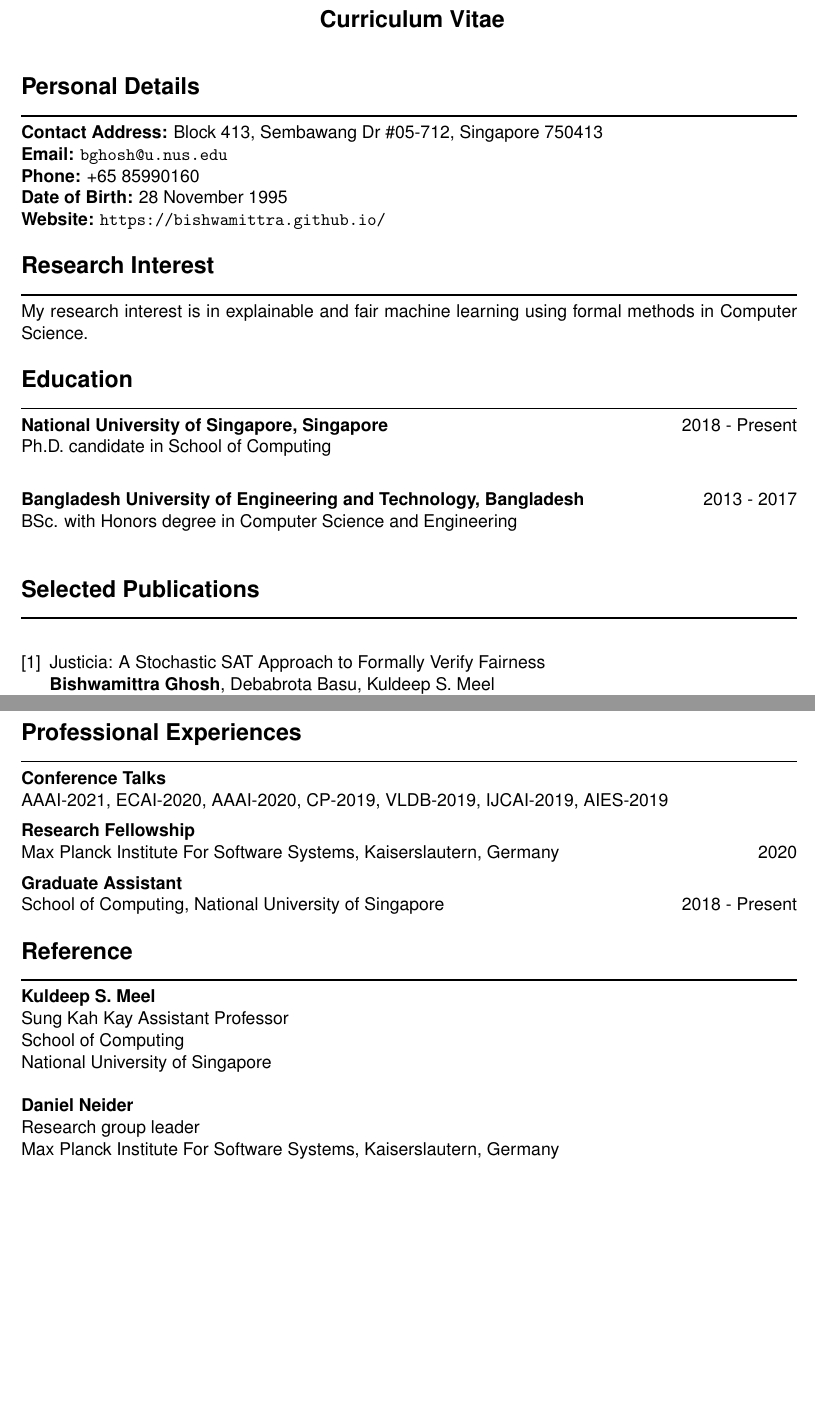
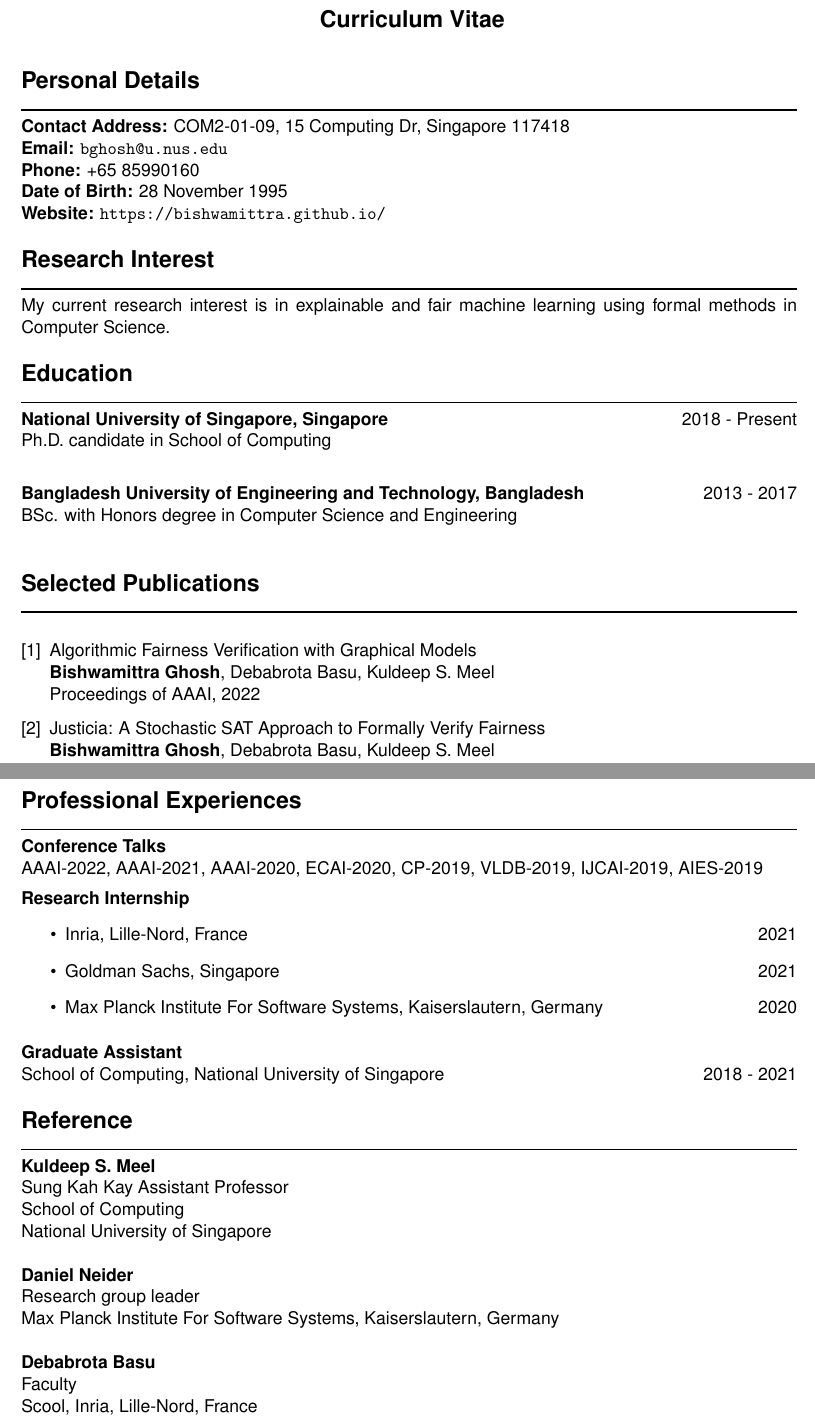
Before and after one commit to bishwamittra/bishwamittra.github.io, a LaTeX CV (resume/bghosh.tex): two parts of pages 1 and 2 of 2, joined at a grey line, cut so that both start at the same text, the shorter picture padded with empty space. Compiled offline with pdfLaTeX.

Commit message:
updated resume

```diff
--- a/resume/bghosh.tex
+++ b/resume/bghosh.tex
@@ -36,7 +36,7 @@
 	\Large { \textbf{Personal Details}}\\
 	\noindent\rule{\textwidth}{1pt}
 	\normalsize
-	 \textbf{Contact Address:} Block 413, Sembawang Dr \#05-712, Singapore 750413\\
+	 \textbf{Contact Address:} COM2-01-09, 15 Computing Dr, Singapore 117418\\
 	\textbf{Email:} \url{bghosh@u.nus.edu}  \\
 	\textbf{Phone:} +65 85990160\\
 	\textbf{Date of Birth:}  28  November  1995 \\
@@ -48,7 +48,7 @@
 \Large { \textbf{Research Interest}}\\
 \noindent\rule{\textwidth}{1pt}
 \normalsize
-My research interest is in explainable and fair machine learning using formal methods in Computer Science.
+My current research interest is in explainable and fair machine learning using formal methods in Computer Science.
 
 	\Sep
 \Large { \textbf{Education}}\\
@@ -114,6 +114,9 @@ BSc. with Honors degree in Computer Science and Engineering\\
 \SmallSep
 
 	\begin{enumerate}[{[}1{]}]
+		\item {Algorithmic Fairness Verification with Graphical Models} \\
+		\textbf{Bishwamittra Ghosh}, Debabrota Basu, Kuldeep S. Meel\\
+		Proceedings of AAAI, 2022
 		\item {Justicia: A Stochastic SAT Approach to Formally Verify Fairness} \\
 		\textbf{Bishwamittra Ghosh}, Debabrota Basu, Kuldeep S. Meel\\
 		Proceedings of AAAI, 2021
@@ -149,15 +152,20 @@ BSc. with Honors degree in Computer Science and Engineering\\
 \noindent\rule{\textwidth}{1pt}
 \normalsize
 \textbf{Conference Talks}\\
-AAAI-2021, ECAI-2020, AAAI-2020, CP-2019, VLDB-2019, IJCAI-2019, AIES-2019
+AAAI-2022, AAAI-2021, AAAI-2020, ECAI-2020, CP-2019, VLDB-2019, IJCAI-2019, AIES-2019
 
 \SmallSep
-\textbf{Research Fellowship}\\
- Max Planck Institute For Software Systems, Kaiserslautern, Germany \hspace*{\fill}2020
+\textbf{Research Internship}
+\begin{itemize}
+	\item Inria, Lille-Nord, France \hspace*{\fill}2021
+	\item Goldman Sachs, Singapore \hspace*{\fill}2021
+	\item  Max Planck Institute For Software Systems, Kaiserslautern, Germany \hspace*{\fill}2020
+\end{itemize}
+
 
 \SmallSep
 \textbf{Graduate Assistant}\\
-School of Computing, National University of Singapore \hspace*{\fill} 2018  - Present
+School of Computing, National University of Singapore \hspace*{\fill} 2018  - 2021
 
 \Sep
 \Large{\textbf{Reference}}\\
@@ -170,5 +178,11 @@ National University of Singapore\\
 
 \textbf{Daniel Neider}\\
 Research group leader\\
-Max Planck Institute For Software Systems, Kaiserslautern, Germany
+Max Planck Institute For Software Systems, Kaiserslautern, Germany \\
+
+\textbf{Debabrota Basu}\\
+Faculty\\
+Scool, Inria, Lille-Nord, France
+
+
 \end{document}
```
Also changed, not shown: resume/Makefile, resume/bghosh.pdf.
